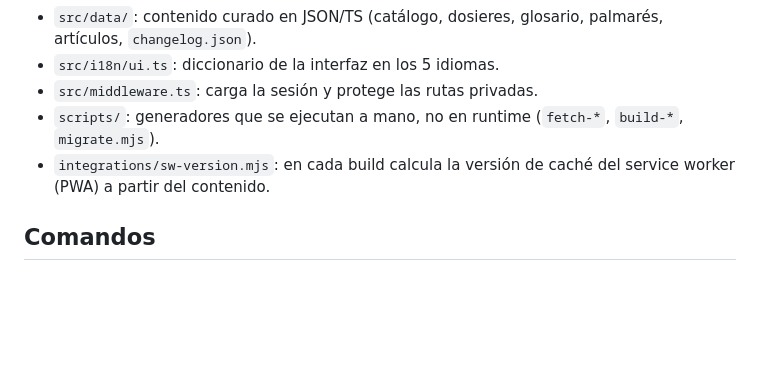
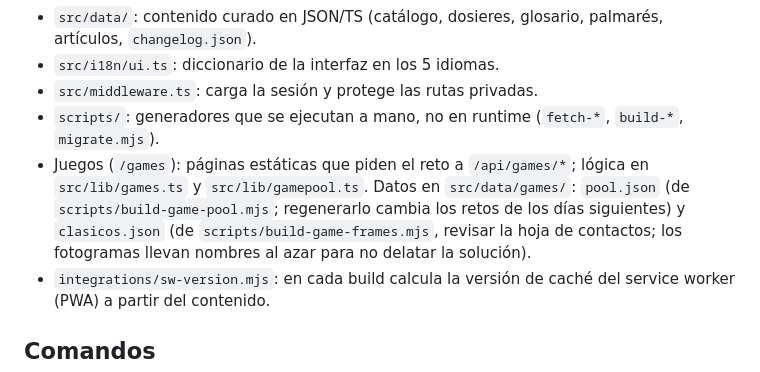
Before and after one commit to Serwii01/cinearchive, a Markdown page: CLAUDE.md, the part around the change. Rendered like a GitHub page; blank space fills up the shorter version.

```diff
--- a/CLAUDE.md
+++ b/CLAUDE.md
@@ -21,6 +21,7 @@ filmoteca sobre TMDB, palmarés, cuentas de usuario y recomendaciones. Producci
 - `src/i18n/ui.ts`: diccionario de la interfaz en los 5 idiomas.
 - `src/middleware.ts`: carga la sesión y protege las rutas privadas.
 - `scripts/`: generadores que se ejecutan a mano, no en runtime (`fetch-*`, `build-*`, `migrate.mjs`).
+- Juegos (`/games`): páginas estáticas que piden el reto a `/api/games/*`; lógica en `src/lib/games.ts` y `src/lib/gamepool.ts`. Datos en `src/data/games/`: `pool.json` (de `scripts/build-game-pool.mjs`; regenerarlo cambia los retos de los días siguientes) y `clasicos.json` (de `scripts/build-game-frames.mjs`, revisar la hoja de contactos; los fotogramas llevan nombres al azar para no delatar la solución).
 - `integrations/sw-version.mjs`: en cada build calcula la versión de caché del service worker (PWA) a partir del contenido.
 
 ## Comandos
```
Also changed, not shown: STATUS.md (+13 -3 lines).
